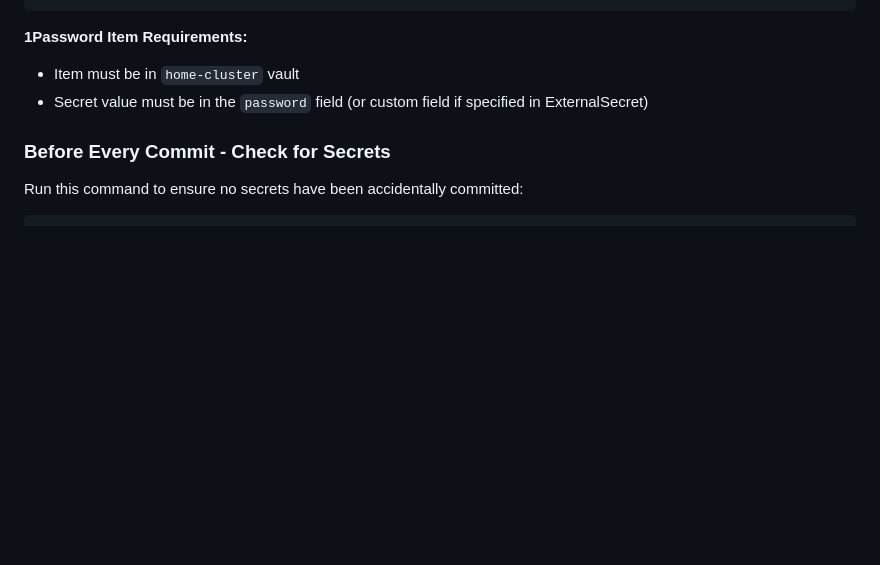
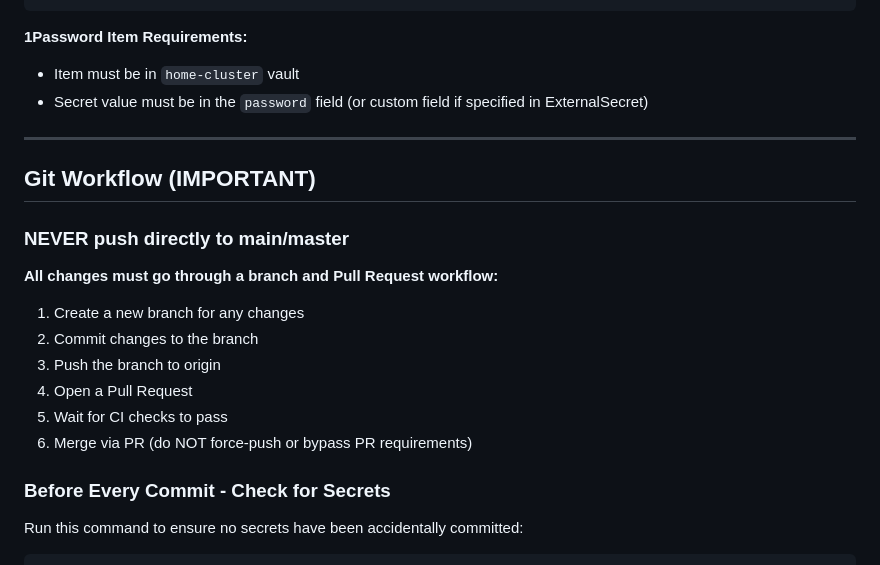
Before and after one commit to kg6zjl/clusters, a Markdown page: home-cluster/AGENTS.md, the part around the change. Drawn GitHub-style; blank space fills up the shorter version.

Commit message:
Update AGENTS.md with git workflow rules

```diff
--- a/home-cluster/AGENTS.md
+++ b/home-cluster/AGENTS.md
@@ -150,6 +150,20 @@ env:
 - Item must be in `home-cluster` vault
 - Secret value must be in the `password` field (or custom field if specified in ExternalSecret)
 
+---
+
+## Git Workflow (IMPORTANT)
+
+### NEVER push directly to main/master
+
+**All changes must go through a branch and Pull Request workflow:**
+1. Create a new branch for any changes
+2. Commit changes to the branch
+3. Push the branch to origin
+4. Open a Pull Request
+5. Wait for CI checks to pass
+6. Merge via PR (do NOT force-push or bypass PR requirements)
+
 ### Before Every Commit - Check for Secrets
 
 Run this command to ensure no secrets have been accidentally committed:
```
